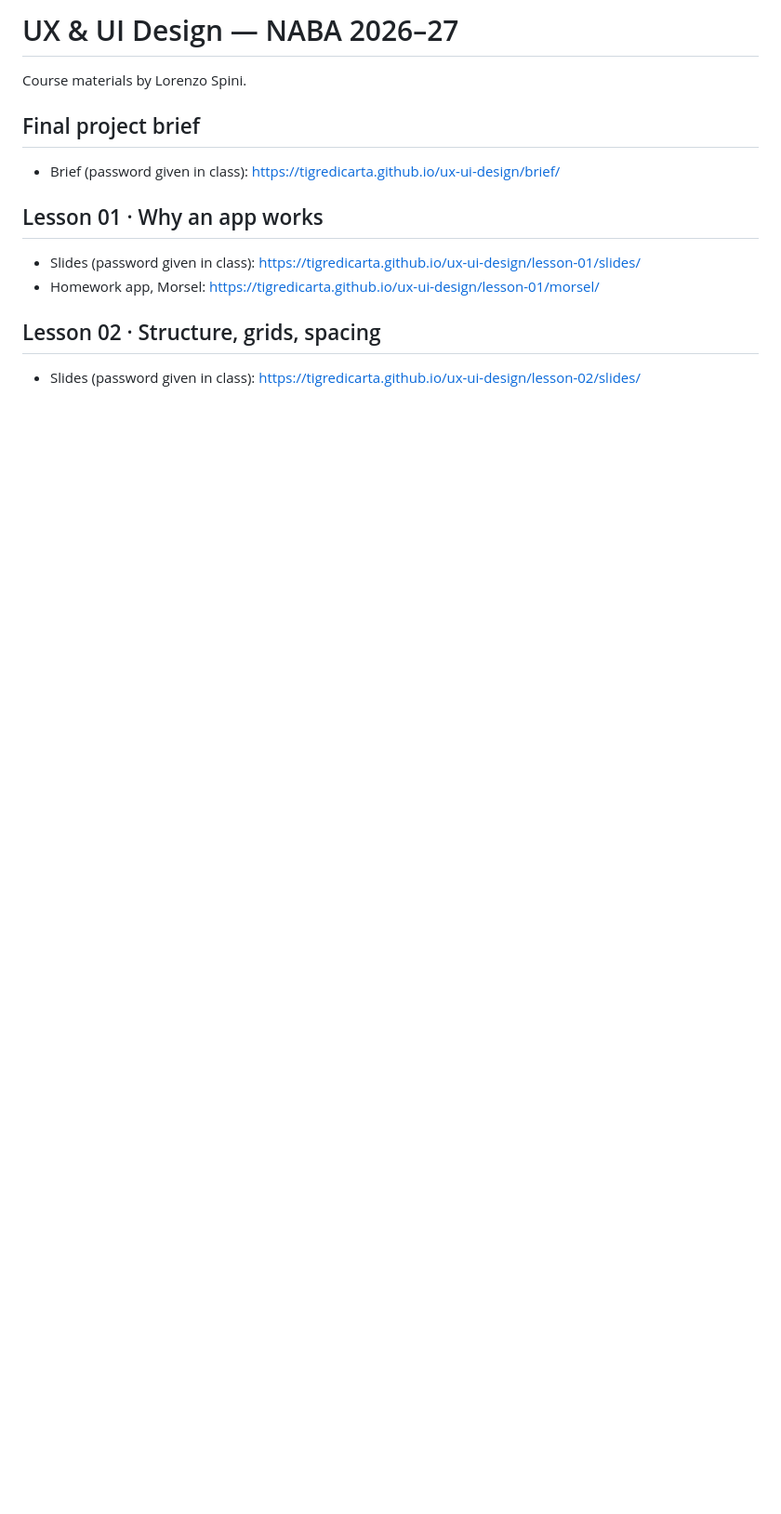
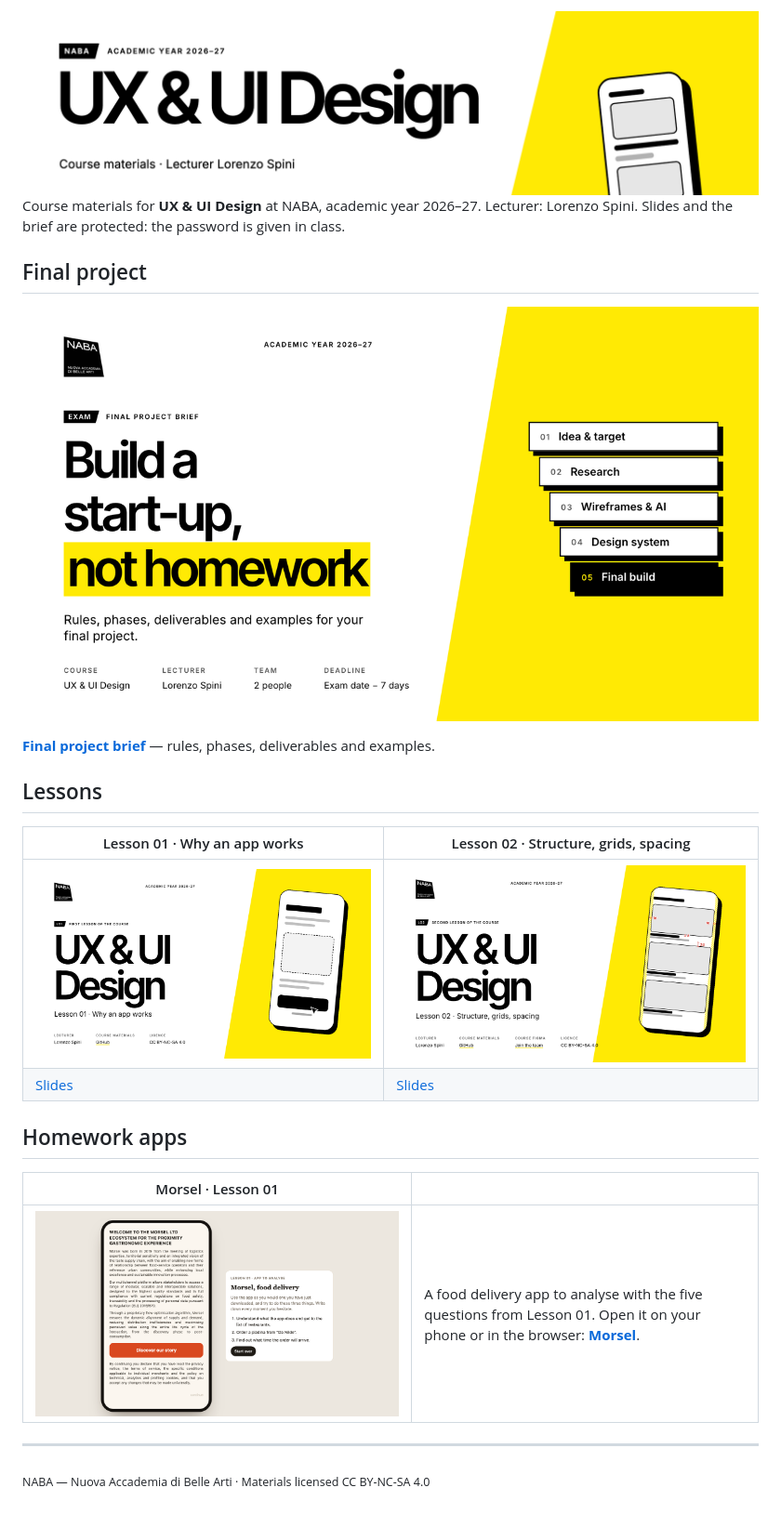
Before and after one commit to tigredicarta/ux-ui-design, a Markdown page: README.md, the part around the change. Shown at 93% size. Drawn GitHub-style; pictures changed too: assets/readme/banner.png (added), assets/readme/cover-brief.png (added), assets/readme/cover-l01.png (added); blank space fills up the shorter version.

Commit message:
README: banner and covers

```diff
--- a/README.md
+++ b/README.md
@@ -1,13 +1,27 @@
-# UX & UI Design — NABA 2026–27
+<img src="assets/readme/banner.png" alt="UX & UI Design — NABA, academic year 2026–27" width="100%">
 
-Course materials by Lorenzo Spini.
+Course materials for **UX & UI Design** at NABA, academic year 2026–27. Lecturer: Lorenzo Spini.
+Slides and the brief are protected: the password is given in class.
 
-## Final project brief
-- Brief (password given in class): <https://tigredicarta.github.io/ux-ui-design/brief/>
+## Final project
 
-## Lesson 01 · Why an app works
-- Slides (password given in class): <https://tigredicarta.github.io/ux-ui-design/lesson-01/slides/>
-- Homework app, Morsel: <https://tigredicarta.github.io/ux-ui-design/lesson-01/morsel/>
+<a href="https://tigredicarta.github.io/ux-ui-design/brief/"><img src="assets/readme/cover-brief.png" alt="Final project brief" width="100%"></a>
 
-## Lesson 02 · Structure, grids, spacing
-- Slides (password given in class): <https://tigredicarta.github.io/ux-ui-design/lesson-02/slides/>
+**[Final project brief](https://tigredicarta.github.io/ux-ui-design/brief/)** — rules, phases, deliverables and examples.
+
+## Lessons
+
+| Lesson 01 · Why an app works | Lesson 02 · Structure, grids, spacing |
+| --- | --- |
+| <a href="https://tigredicarta.github.io/ux-ui-design/lesson-01/slides/"><img src="assets/readme/cover-l01.png" alt="Lesson 01 slides"></a> | <a href="https://tigredicarta.github.io/ux-ui-design/lesson-02/slides/"><img src="assets/readme/cover-l02.png" alt="Lesson 02 slides"></a> |
+| [Slides](https://tigredicarta.github.io/ux-ui-design/lesson-01/slides/) | [Slides](https://tigredicarta.github.io/ux-ui-design/lesson-02/slides/) |
+
+## Homework apps
+
+| Morsel · Lesson 01 |  |
+| --- | --- |
+| <a href="https://tigredicarta.github.io/ux-ui-design/lesson-01/morsel/"><img src="assets/readme/cover-morsel.png" alt="Morsel, the food delivery app to analyse"></a> | A food delivery app to analyse with the five questions from Lesson 01. Open it on your phone or in the browser: **[Morsel](https://tigredicarta.github.io/ux-ui-design/lesson-01/morsel/)**. |
+
+---
+
+<sub>NABA — Nuova Accademia di Belle Arti · Materials licensed CC BY-NC-SA 4.0</sub>
```
